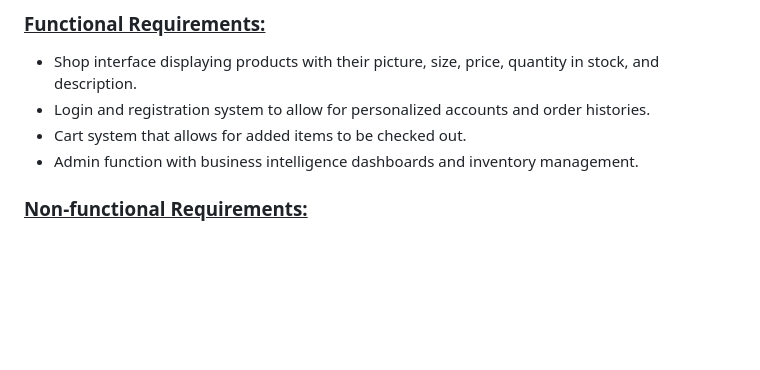
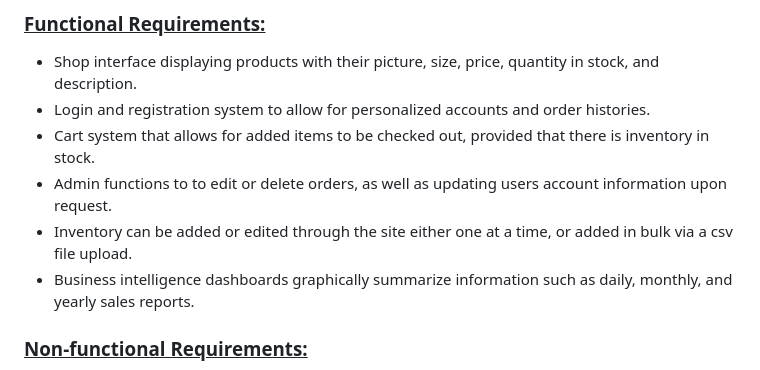
Before and after one commit to bill071194/savealot, a Markdown page: README.md, the part around the change. GitHub-like rendering; blank space fills up the shorter version.

```diff
--- a/README.md
+++ b/README.md
@@ -34,8 +34,10 @@ With Save-a-lot, you can get your groceries with just 3 easy steps:
 ### <ins>Functional Requirements:</ins>
 - Shop interface displaying products with their picture, size, price, quantity in stock, and description.
 - Login and registration system to allow for personalized accounts and order histories.
-- Cart system that allows for added items to be checked out.
-- Admin function with business intelligence dashboards and inventory management.
+- Cart system that allows for added items to be checked out, provided that there is inventory in stock.
+- Admin functions to to edit or delete orders, as well as updating users account information upon request.
+- Inventory can be added or edited through the site either one at a time, or added in bulk via a csv file upload.
+- Business intelligence dashboards graphically summarize information such as daily, monthly, and yearly sales reports.
 
 ### <ins>Non-functional Requirements:</ins>
 - Software development framework that accommodates front end, back end, and database functions.
```
